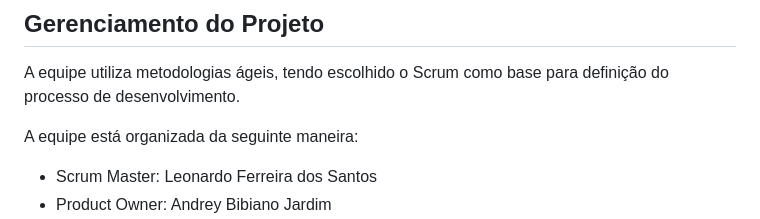
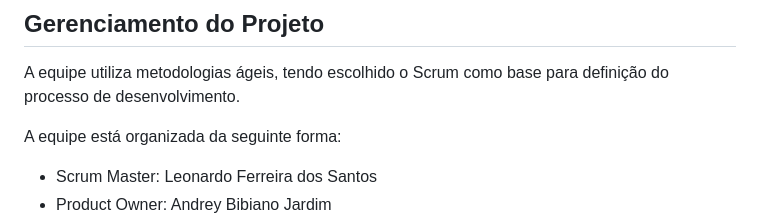
Before and after one commit to ICEI-PUC-Minas-PMV-ADS/pmv-ads-2023-2-e2-proj-int-t3-pmv-ads-2023-2-e2-proj-web-t3-g1-cadastroDeProcessos, a Markdown page: docs/03-Metodologia.md, the part around the change. Rendered like a GitHub page.

```diff
--- a/docs/03-Metodologia.md
+++ b/docs/03-Metodologia.md
@@ -20,7 +20,7 @@ Os artefatos do projeto são desenvolvidos a partir de diversas plataformas e a
 
 A equipe utiliza metodologias ágeis, tendo escolhido o Scrum como base para definição do processo de desenvolvimento.
 
-A equipe está organizada da seguinte maneira:
+A equipe está organizada da seguinte forma:
 * Scrum Master: Leonardo Ferreira dos Santos
 * Product Owner: Andrey Bibiano Jardim
 * Equipe de Desenvolvimento
```
